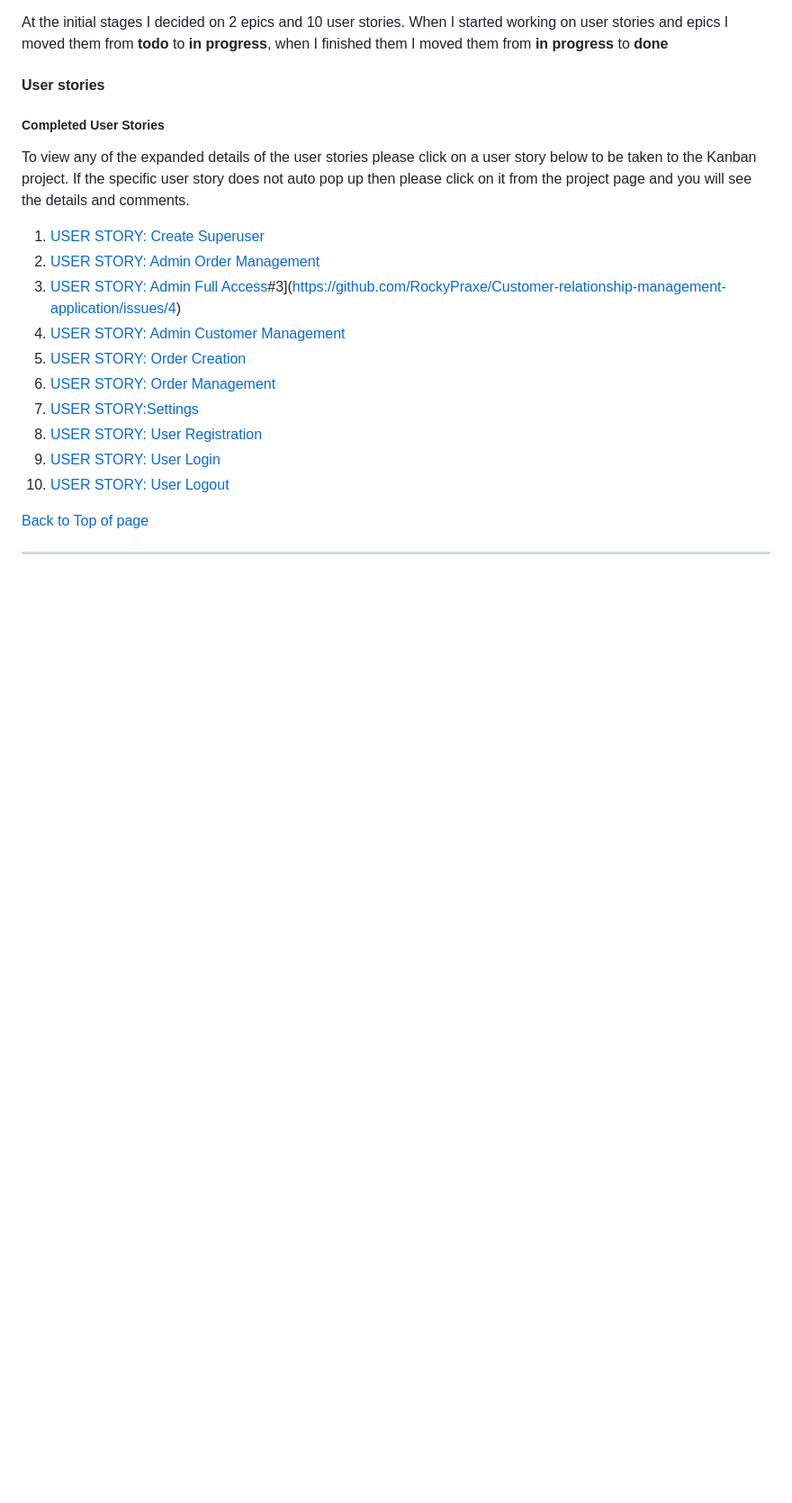
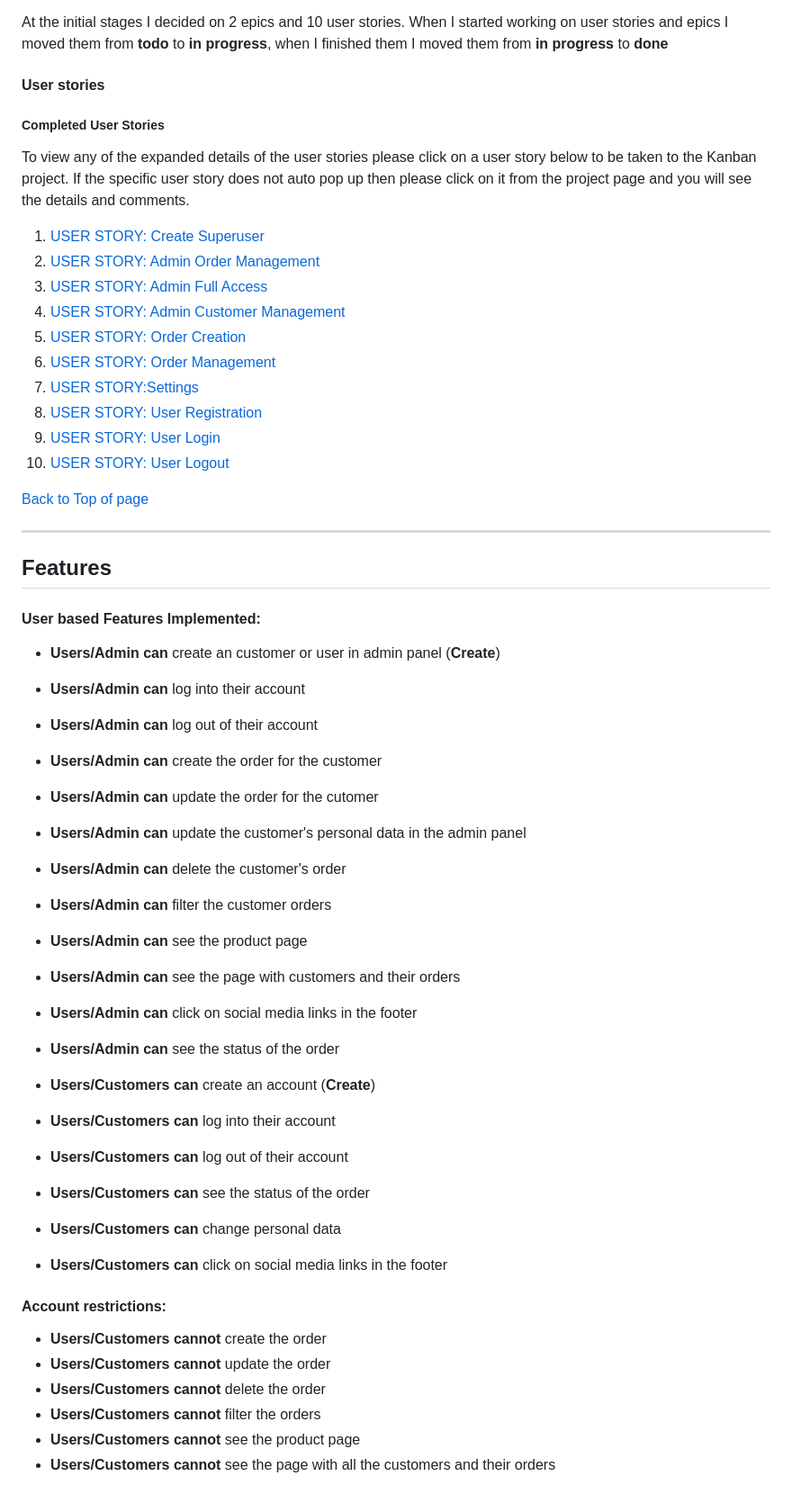
Before and after one commit to RockyPraxe/Customer-relationship-management-application, a Markdown page: README.md, the part around the change. Shown: that part at 90% size. Rendered like a GitHub page; blank space fills up the shorter version.

Commit message:
Update README.md
Add features and accounts restrictions

```diff
--- a/README.md
+++ b/README.md
@@ -182,7 +182,7 @@ If the specific user story does not auto pop up then please click on it from the
 
  1. [USER STORY: Create Superuser ](https://github.com/RockyPraxe/Customer-relationship-management-application/issues/10)
  2. [USER STORY: Admin Order Management](https://github.com/RockyPraxe/Customer-relationship-management-application/issues/5)
- 3. [USER STORY: Admin Full Access](CRUD)#3](https://github.com/RockyPraxe/Customer-relationship-management-application/issues/4)
+ 3. [USER STORY: Admin Full Access](https://github.com/RockyPraxe/Customer-relationship-management-application/issues/4)
  4. [USER STORY: Admin Customer Management](https://github.com/RockyPraxe/Customer-relationship-management-application/issues/6)
  5. [USER STORY: Order Creation](https://github.com/RockyPraxe/Customer-relationship-management-application/issues/8)
  6. [USER STORY: Order Management](https://github.com/RockyPraxe/Customer-relationship-management-application/issues/9)
@@ -194,3 +194,38 @@ If the specific user story does not auto pop up then please click on it from the
 [Back to Top of page](#contents)
 
 ---
+
+## Features
+
+<a name="features"></a>
+
+#### User based Features Implemented:
+
+- **Users/Admin can** create an customer or user in admin panel (**Create**)
+- **Users/Admin can** log into their account
+- **Users/Admin can** log out of their account
+- **Users/Admin can** create the order for the customer
+- **Users/Admin can** update the order for the cutomer
+- **Users/Admin can** update the customer's personal data in the admin panel
+- **Users/Admin can** delete the customer's order
+- **Users/Admin can** filter the customer orders
+- **Users/Admin can** see the product page
+- **Users/Admin can** see the page with customers and their orders
+- **Users/Admin can** click on social media links in the footer
+- **Users/Admin can** see the status of the order
+
+- **Users/Customers can** create an account (**Create**)
+- **Users/Customers can** log into their account
+- **Users/Customers can** log out of their account
+- **Users/Customers can** see the status of the order
+- **Users/Customers can** change personal data
+- **Users/Customers can** click on social media links in the footer
+
+#### Account restrictions:
+
+- **Users/Customers cannot** create the order
+- **Users/Customers cannot** update the order
+- **Users/Customers cannot** delete the order
+- **Users/Customers cannot** filter the orders
+- **Users/Customers cannot** see the product page
+- **Users/Customers cannot** see the page with all the customers and their orders
```
